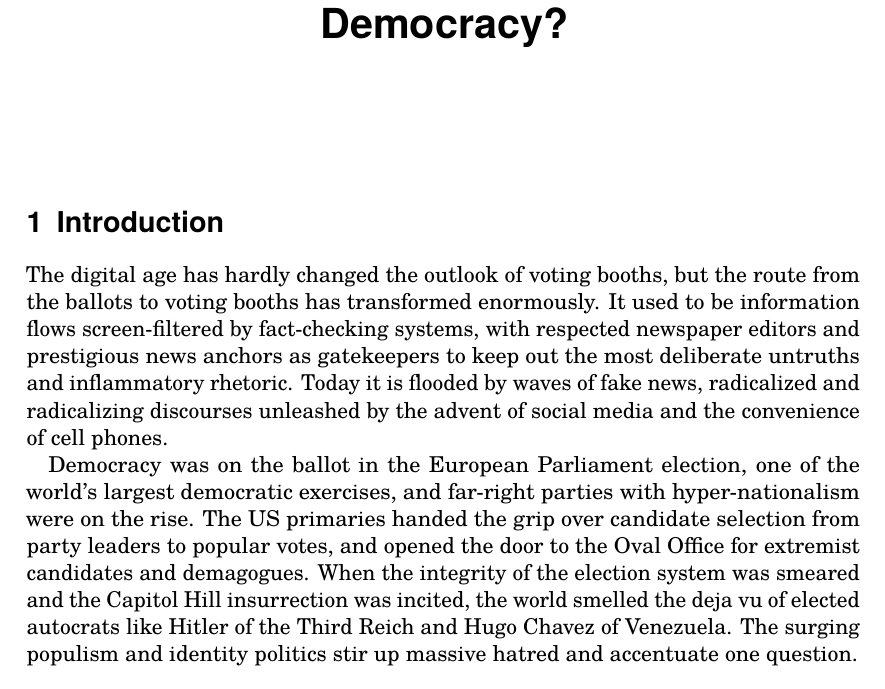
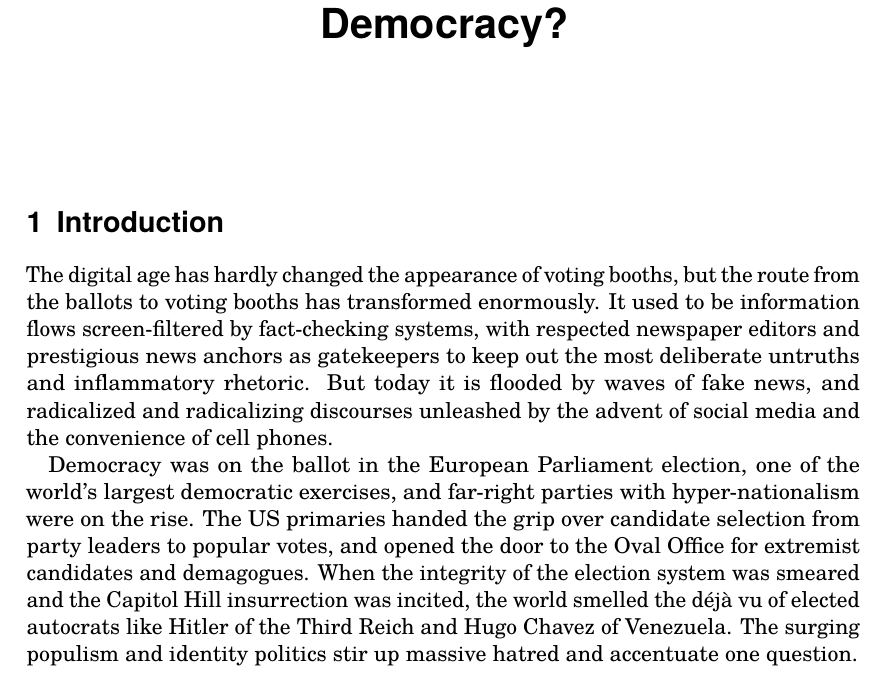
Before and after one commit to runxiyu/esdfm, a LaTeX document (democracy.tex): part of page 1 of 6, cut so that both start at the same text. Compiled offline with pdfLaTeX.

Commit message:
-outlook+appearance;-Today+But today

```diff
--- a/democracy.tex
+++ b/democracy.tex
@@ -26,9 +26,9 @@
 
 \section{Introduction}
 
-The digital age has hardly changed the outlook of voting booths, but the route from the ballots to voting booths has transformed enormously. It used to be information flows screen-filtered by fact-checking systems, with respected newspaper editors and prestigious news anchors as gatekeepers to keep out the most deliberate untruths and inflammatory rhetoric. Today it is flooded by waves of fake news, radicalized and radicalizing discourses unleashed by the advent of social media and the convenience of cell phones.
+The digital age has hardly changed the appearance of voting booths, but the route from the ballots to voting booths has transformed enormously. It used to be information flows screen-filtered by fact-checking systems, with respected newspaper editors and prestigious news anchors as gatekeepers to keep out the most deliberate untruths and inflammatory rhetoric. But today it is flooded by waves of fake news, and radicalized and radicalizing discourses unleashed by the advent of social media and the convenience of cell phones.
 
-Democracy was on the ballot in the European Parliament election, one of the world’s largest democratic exercises, and far-right parties with hyper-nationalism were on the rise. The US primaries handed the grip over candidate selection from party leaders to popular votes, and opened the door to the Oval Office for extremist candidates and demagogues. When the integrity of the election system was smeared and the Capitol Hill insurrection was incited, the world smelled the deja vu of elected autocrats like Hitler of the Third Reich and Hugo Chavez of Venezuela. The surging populism and identity politics stir up massive hatred and accentuate one question.
+Democracy was on the ballot in the European Parliament election, one of the world’s largest democratic exercises, and far-right parties with hyper-nationalism were on the rise. The US primaries handed the grip over candidate selection from party leaders to popular votes, and opened the door to the Oval Office for extremist candidates and demagogues. When the integrity of the election system was smeared and the Capitol Hill insurrection was incited, the world smelled the déjà vu of elected autocrats like Hitler of the Third Reich and Hugo Chavez of Venezuela. The surging populism and identity politics stir up massive hatred and accentuate one question.
 
 \begin{quote}
 Is there already an overdose of democracy that grabs the reins of the country into the hands of inciting demagogues and misinformed, impulsive online mobs?
```
Also changed, not shown: democracy.pdf, moral.pdf.
